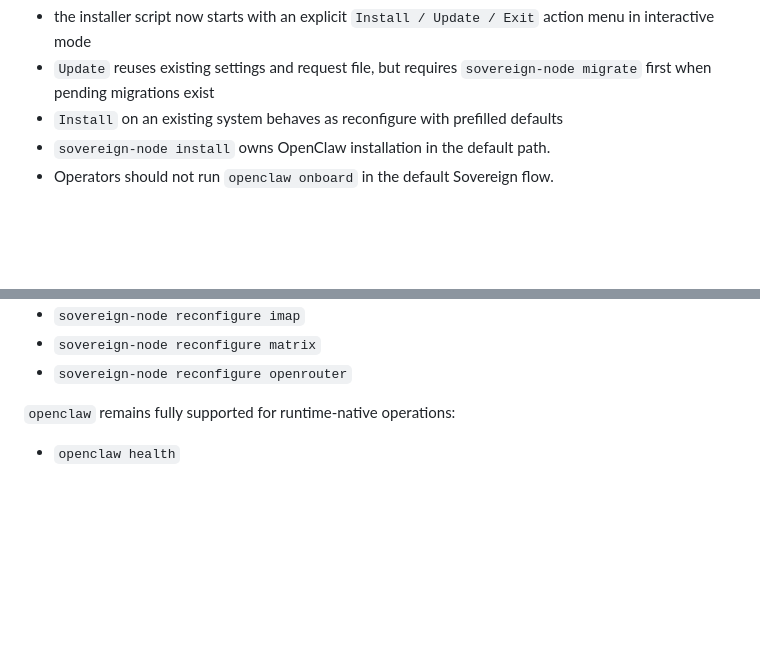
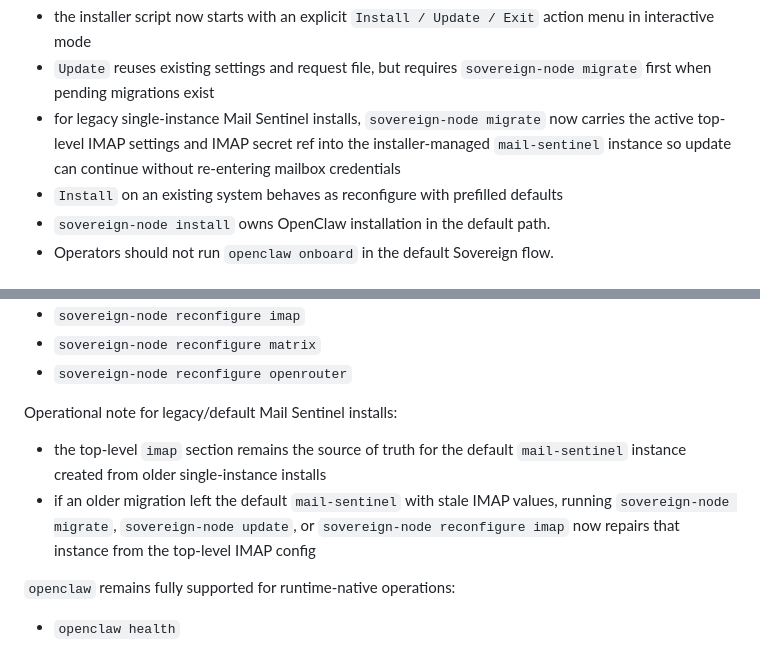
Before and after one commit to ndee/sovereign-ai-node, a Markdown page: docs/OPERATIONS_ONBOARDING.md, 2 parts joined by grey strips. GitHub-like rendering; blank space fills up the shorter version.

```diff
--- a/docs/OPERATIONS_ONBOARDING.md
+++ b/docs/OPERATIONS_ONBOARDING.md
@@ -151,6 +151,7 @@ Notes:
 
 - the installer script now starts with an explicit `Install / Update / Exit` action menu in interactive mode
 - `Update` reuses existing settings and request file, but requires `sovereign-node migrate` first when pending migrations exist
+- for legacy single-instance Mail Sentinel installs, `sovereign-node migrate` now carries the active top-level IMAP settings and IMAP secret ref into the installer-managed `mail-sentinel` instance so update can continue without re-entering mailbox credentials
 - `Install` on an existing system behaves as reconfigure with prefilled defaults
 - `sovereign-node install` owns OpenClaw installation in the default path.
 - Operators should not run `openclaw onboard` in the default Sovereign flow.
@@ -228,6 +229,11 @@ Recommended operator command set:
 - `sovereign-node reconfigure imap`
 - `sovereign-node reconfigure matrix`
 - `sovereign-node reconfigure openrouter`
+
+Operational note for legacy/default Mail Sentinel installs:
+
+- the top-level `imap` section remains the source of truth for the default `mail-sentinel` instance created from older single-instance installs
+- if an older migration left the default `mail-sentinel` with stale IMAP values, running `sovereign-node migrate`, `sovereign-node update`, or `sovereign-node reconfigure imap` now repairs that instance from the top-level IMAP config
 
 `openclaw` remains fully supported for runtime-native operations:
 
```
Also changed, not shown: docs/INSTALLER_CONTRACTS.md (+8 -0 lines).
